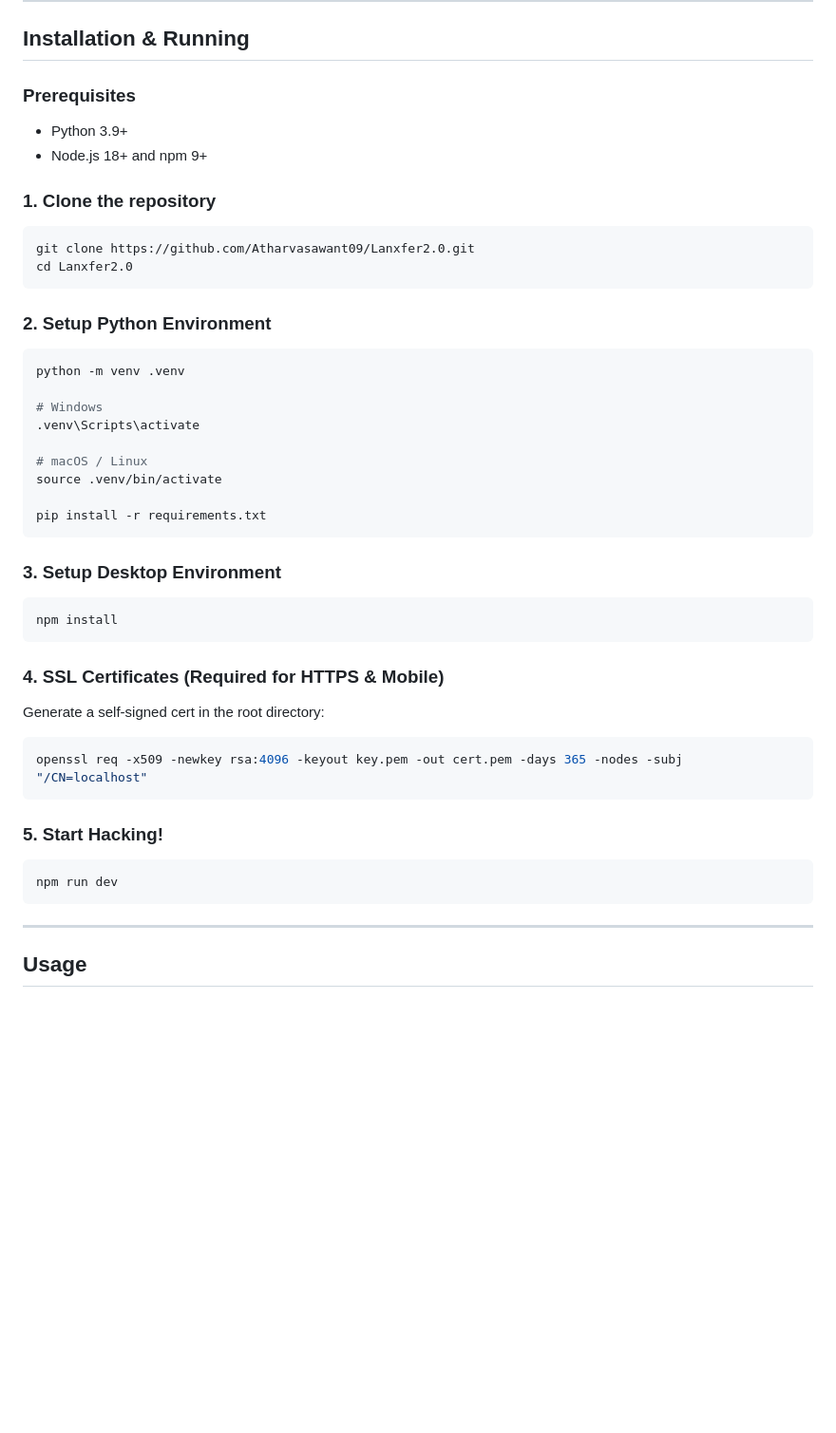
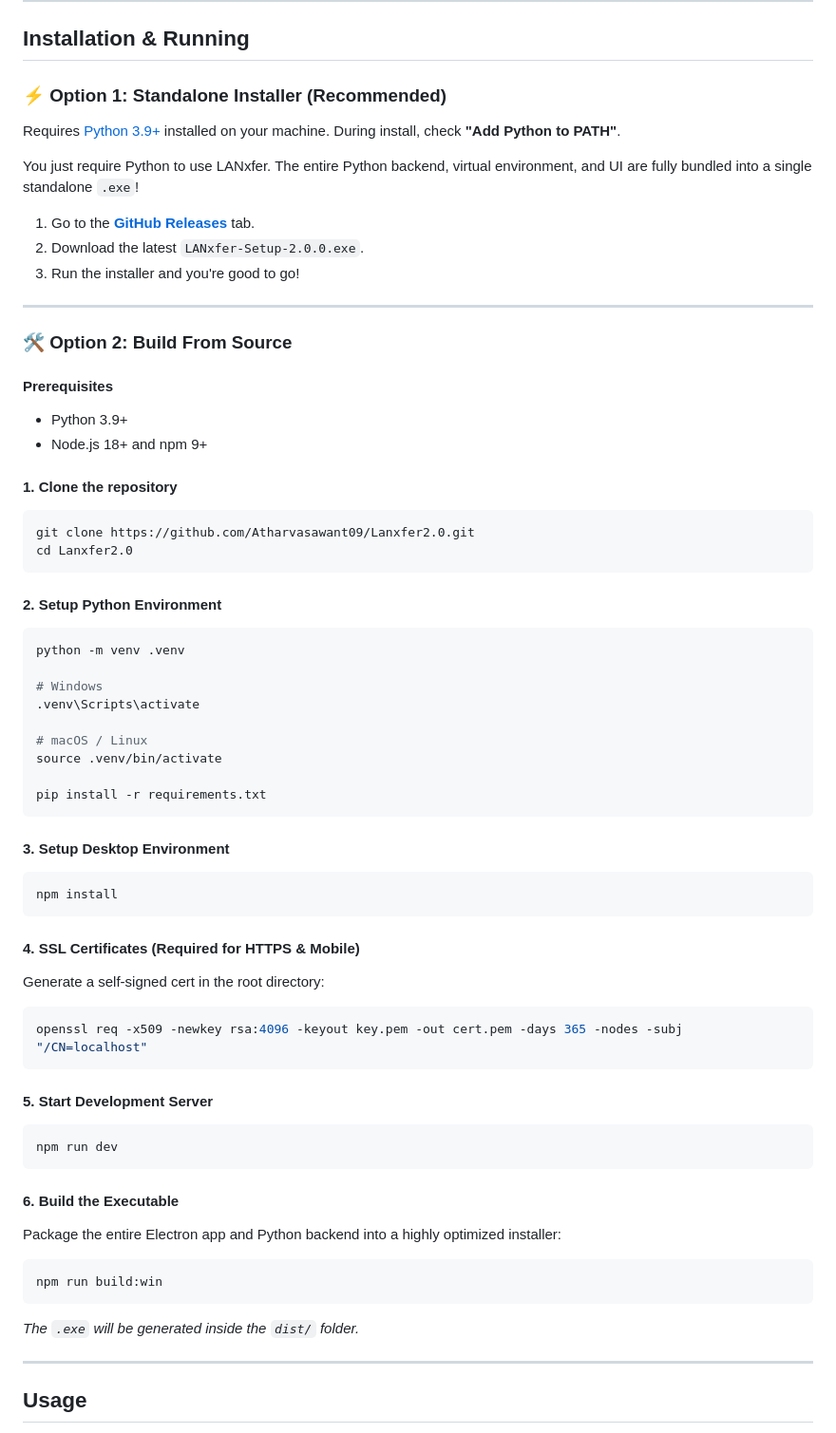
Before and after one commit to Atharvasawant09/Lanxfer2.0, a Markdown page: readme.md, the part around the change. Shown at 95% size. Rendered like a GitHub page; blank space fills up the shorter version.

````diff
--- a/readme.md
+++ b/readme.md
@@ -105,17 +105,31 @@ Instead of resending a 1GB file when you fix a typo:
 
 ##  Installation & Running
 
-### Prerequisites
+### ⚡ Option 1: Standalone Installer (Recommended)
+Requires [Python 3.9+](https://python.org/downloads) installed on your machine.
+During install, check **"Add Python to PATH"**.
+
+You just require Python to use LANxfer. The entire Python backend, virtual environment, and UI are fully bundled into a single standalone `.exe`!
+
+1. Go to the [**GitHub Releases**](https://github.com/Atharvasawant09/Lanxfer2.0/releases) tab.
+2. Download the latest `LANxfer-Setup-2.0.0.exe`.
+3. Run the installer and you're good to go!
+
+---
+
+### 🛠️ Option 2: Build From Source
+
+#### Prerequisites
 - Python 3.9+
 - Node.js 18+ and npm 9+
 
-### 1. Clone the repository
+#### 1. Clone the repository
 ```bash
 git clone https://github.com/Atharvasawant09/Lanxfer2.0.git
 cd Lanxfer2.0
 ```
 
-### 2. Setup Python Environment
+#### 2. Setup Python Environment
 ```bash
 python -m venv .venv
 
@@ -128,21 +142,28 @@ source .venv/bin/activate
 pip install -r requirements.txt
 ```
 
-### 3. Setup Desktop Environment
+#### 3. Setup Desktop Environment
 ```bash
 npm install
 ```
 
-### 4. SSL Certificates (Required for HTTPS & Mobile)
+#### 4. SSL Certificates (Required for HTTPS & Mobile)
 Generate a self-signed cert in the root directory:
 ```bash
 openssl req -x509 -newkey rsa:4096 -keyout key.pem -out cert.pem -days 365 -nodes -subj "/CN=localhost"
 ```
 
-### 5. Start Hacking!
+#### 5. Start Development Server
 ```bash
 npm run dev
 ```
+
+#### 6. Build the Executable
+Package the entire Electron app and Python backend into a highly optimized installer:
+```bash
+npm run build:win
+```
+*The `.exe` will be generated inside the `dist/` folder.*
 
 ---
 
````
